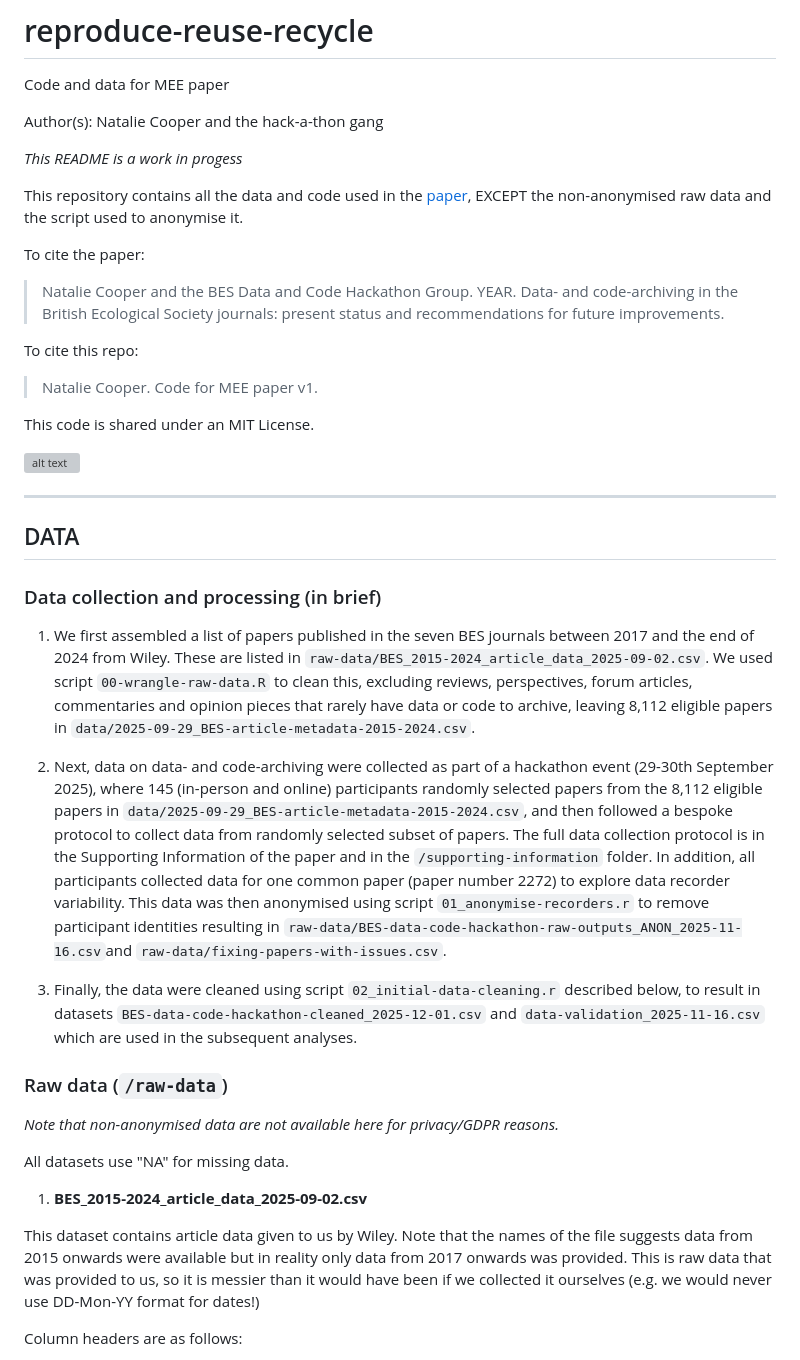
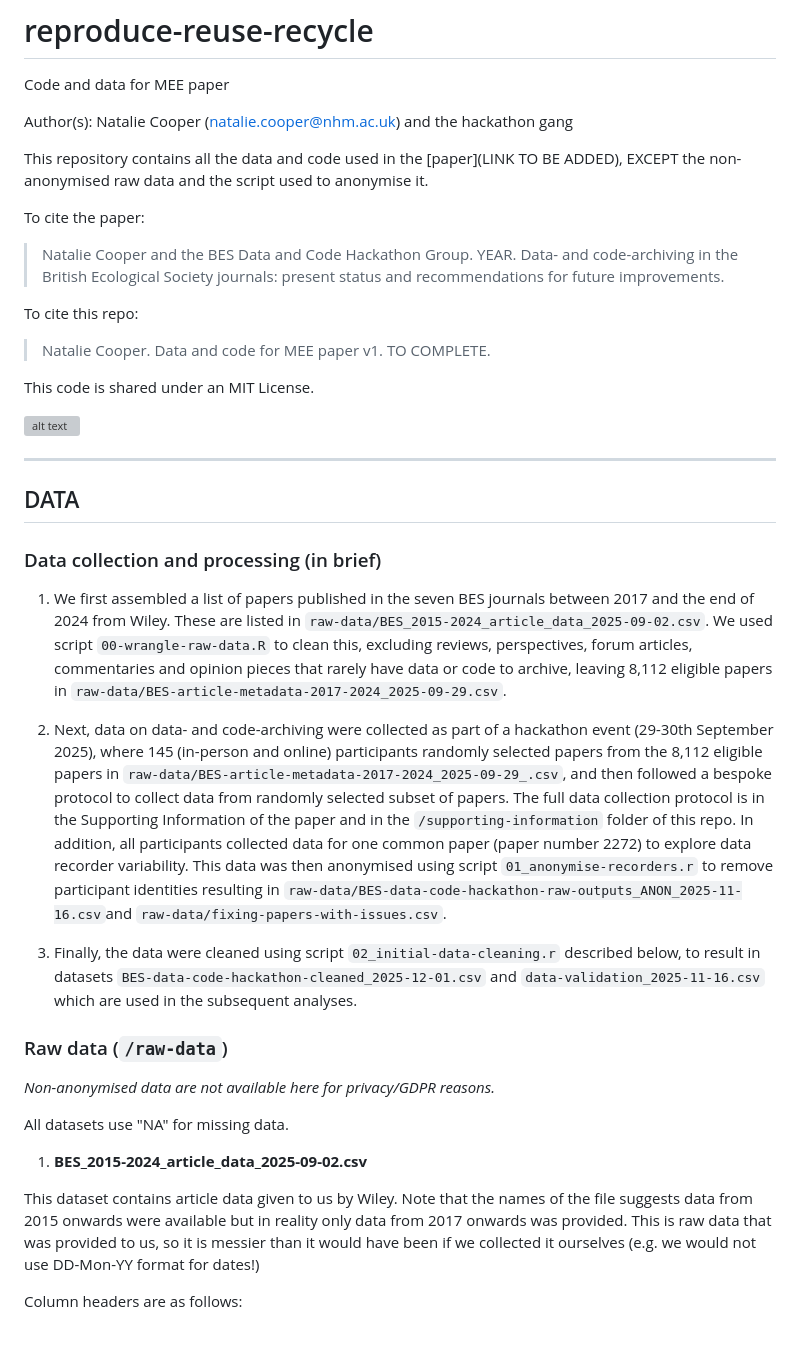
Before and after one commit to nhcooper123/reproduce-reuse-recycle, a Markdown page: README.md, the part around one of its changes. GitHub-like rendering; blank space fills up the shorter version; grey boxes are pictures that could not be loaded.

```diff
--- a/README.md
+++ b/README.md
@@ -2,17 +2,15 @@
 
 Code and data for MEE paper
 
-Author(s): Natalie Cooper and the hack-a-thon gang
+Author(s): Natalie Cooper (natalie.cooper@nhm.ac.uk) and the hackathon gang
 
-*This README is a work in progess*
-
-This repository contains all the data and code used in the [paper](XXX), EXCEPT the non-anonymised raw data and the script used to anonymise it.
+This repository contains all the data and code used in the [paper](LINK TO BE ADDED), EXCEPT the non-anonymised raw data and the script used to anonymise it.
 
 To cite the paper:
 >  Natalie Cooper and the BES Data and Code Hackathon Group. YEAR. Data- and code-archiving in the British Ecological Society journals: present status and recommendations for future improvements.
 
 To cite this repo:
->  Natalie Cooper. Code for MEE paper v1.
+>  Natalie Cooper. Data and code for MEE paper v1. TO COMPLETE.
 
 This code is shared under an MIT License.
 
@@ -23,21 +21,21 @@ This code is shared under an MIT License.
 
 ### Data collection and processing (in brief)
 
-1. We first assembled a list of papers published in the seven BES journals between 2017 and the end of 2024 from Wiley. These are listed in `raw-data/BES_2015-2024_article_data_2025-09-02.csv`. We used script `00-wrangle-raw-data.R` to clean this, excluding reviews, perspectives, forum articles, commentaries and opinion pieces that rarely have data or code to archive, leaving 8,112 eligible papers in `data/2025-09-29_BES-article-metadata-2015-2024.csv`.
+1. We first assembled a list of papers published in the seven BES journals between 2017 and the end of 2024 from Wiley. These are listed in `raw-data/BES_2015-2024_article_data_2025-09-02.csv`. We used script `00-wrangle-raw-data.R` to clean this, excluding reviews, perspectives, forum articles, commentaries and opinion pieces that rarely have data or code to archive, leaving 8,112 eligible papers in `raw-data/BES-article-metadata-2017-2024_2025-09-29.csv`.
 
-2. Next, data on data- and code-archiving were collected as part of a hackathon event (29-30th September 2025), where 145 (in-person and online) participants randomly selected papers from the 8,112 eligible papers in `data/2025-09-29_BES-article-metadata-2015-2024.csv`, and then followed a bespoke protocol to collect data from randomly selected subset of papers. The full data collection protocol is in the Supporting Information of the paper and in the `/supporting-information` folder. In addition, all participants collected data for one common paper (paper number 2272) to explore data recorder variability. This data was then anonymised using script `01_anonymise-recorders.r` to remove participant identities resulting in `raw-data/BES-data-code-hackathon-raw-outputs_ANON_2025-11-16.csv`and `raw-data/fixing-papers-with-issues.csv`.
+2. Next, data on data- and code-archiving were collected as part of a hackathon event (29-30th September 2025), where 145 (in-person and online) participants randomly selected papers from the 8,112 eligible papers in `raw-data/BES-article-metadata-2017-2024_2025-09-29_.csv`, and then followed a bespoke protocol to collect data from randomly selected subset of papers. The full data collection protocol is in the Supporting Information of the paper and in the `/supporting-information` folder of this repo. In addition, all participants collected data for one common paper (paper number 2272) to explore data recorder variability. This data was then anonymised using script `01_anonymise-recorders.r` to remove participant identities resulting in `raw-data/BES-data-code-hackathon-raw-outputs_ANON_2025-11-16.csv`and `raw-data/fixing-papers-with-issues.csv`.
 
 3. Finally, the data were cleaned using script `02_initial-data-cleaning.r` described below, to result in datasets `BES-data-code-hackathon-cleaned_2025-12-01.csv` and `data-validation_2025-11-16.csv` which are used in the subsequent analyses.
 
 ### Raw data (`/raw-data`)
 
-*Note that non-anonymised data are not available here for privacy/GDPR reasons.*
+*Non-anonymised data are not available here for privacy/GDPR reasons.*
 
 All datasets use "NA" for missing data.
 
 1. **BES_2015-2024_article_data_2025-09-02.csv**
 
-This dataset contains article data given to us by Wiley. Note that the names of the file suggests data from 2015 onwards were available but in reality only data from 2017 onwards was provided. This is raw data that was provided to us, so it is messier than it would have been if we collected it ourselves (e.g. we would never use DD-Mon-YY format for dates!)
+This dataset contains article data given to us by Wiley. Note that the names of the file suggests data from 2015 onwards were available but in reality only data from 2017 onwards was provided. This is raw data that was provided to us, so it is messier than it would have been if we collected it ourselves (e.g. we would not use DD-Mon-YY format for dates!)
 
 Column headers are as follows:
 
```
Also changed, not shown: other parts of README.md (+51 -65 lines).
